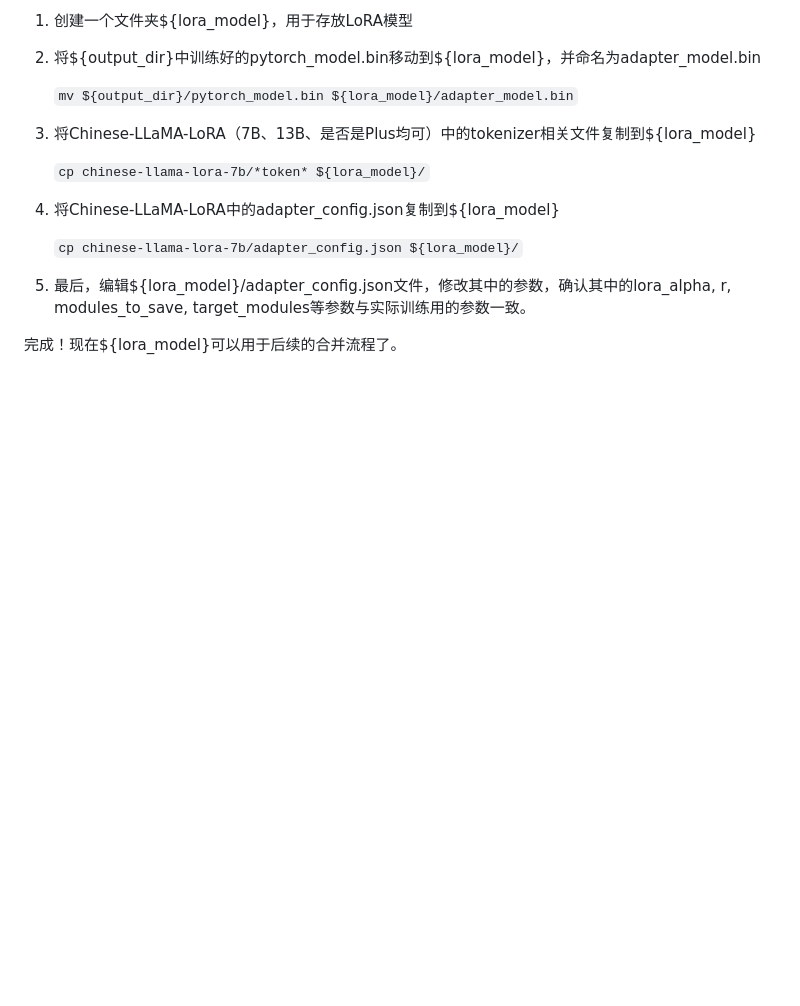
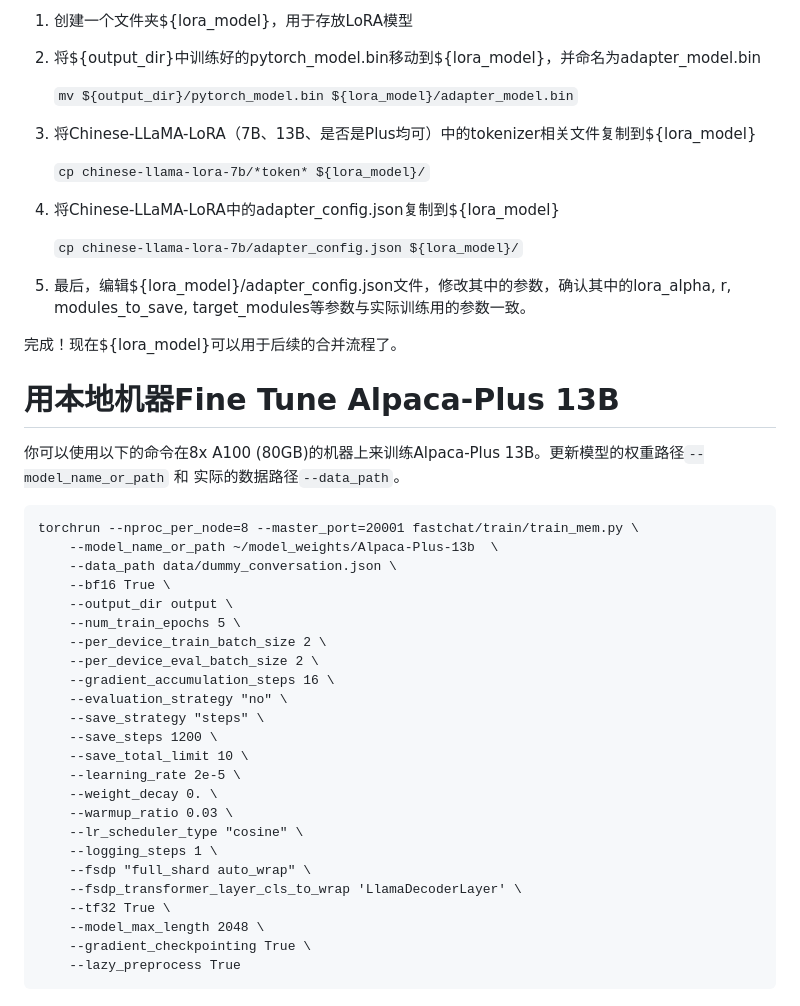
Before and after one commit to ShouyangDong/wen, a Markdown page: docs/llm.md, the part around the change. Rendered like a GitHub page; blank space fills up the shorter version.

Commit message:
add document of fine-tuning

````diff
--- a/docs/llm.md
+++ b/docs/llm.md
@@ -128,3 +128,35 @@ torchrun \
 5. 最后，编辑${lora_model}/adapter_config.json文件，修改其中的参数，确认其中的lora_alpha, r, modules_to_save, target_modules等参数与实际训练用的参数一致。
 
 完成！现在${lora_model}可以用于后续的合并流程了。
+
+
+
+# 用本地机器Fine Tune Alpaca-Plus 13B
+你可以使用以下的命令在8x A100 (80GB)的机器上来训练Alpaca-Plus 13B。更新模型的权重路径`--model_name_or_path` 和 实际的数据路径`--data_path`。
+
+```
+torchrun --nproc_per_node=8 --master_port=20001 fastchat/train/train_mem.py \
+    --model_name_or_path ~/model_weights/Alpaca-Plus-13b  \
+    --data_path data/dummy_conversation.json \
+    --bf16 True \
+    --output_dir output \
+    --num_train_epochs 5 \
+    --per_device_train_batch_size 2 \
+    --per_device_eval_batch_size 2 \
+    --gradient_accumulation_steps 16 \
+    --evaluation_strategy "no" \
+    --save_strategy "steps" \
+    --save_steps 1200 \
+    --save_total_limit 10 \
+    --learning_rate 2e-5 \
+    --weight_decay 0. \
+    --warmup_ratio 0.03 \
+    --lr_scheduler_type "cosine" \
+    --logging_steps 1 \
+    --fsdp "full_shard auto_wrap" \
+    --fsdp_transformer_layer_cls_to_wrap 'LlamaDecoderLayer' \
+    --tf32 True \
+    --model_max_length 2048 \
+    --gradient_checkpointing True \
+    --lazy_preprocess True
+```
````
